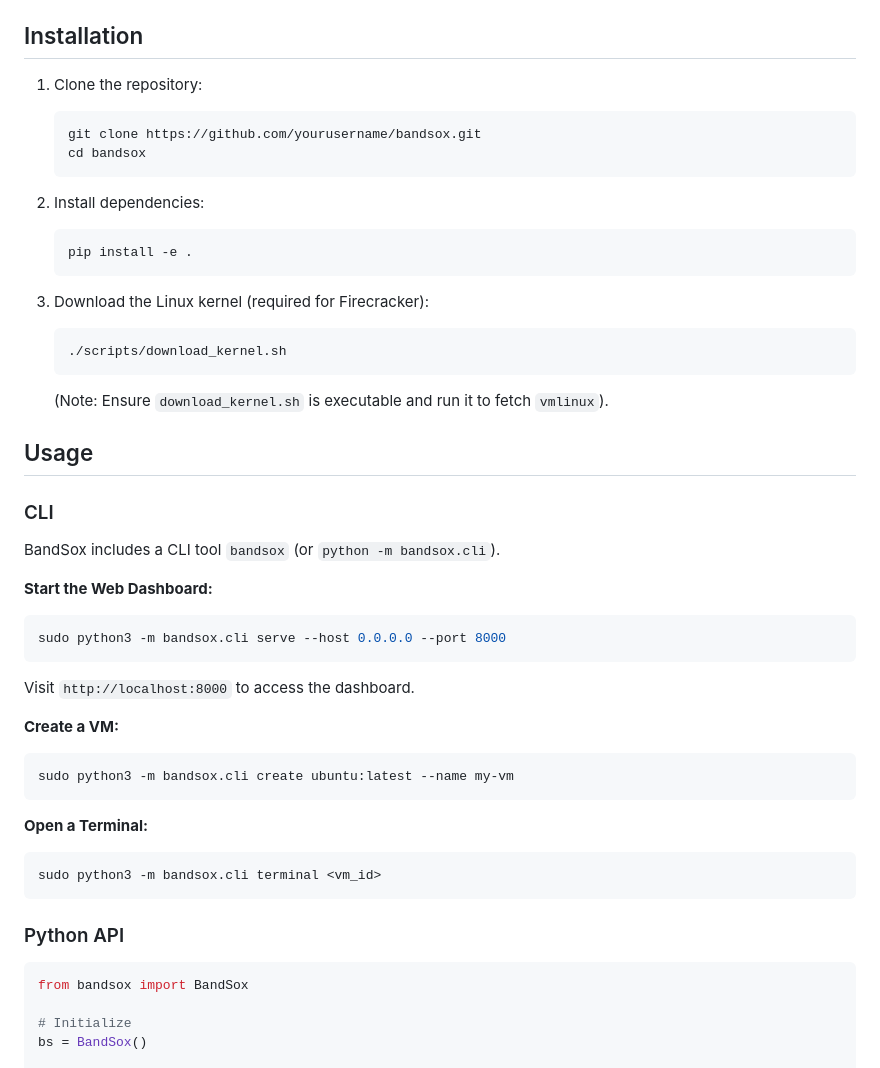
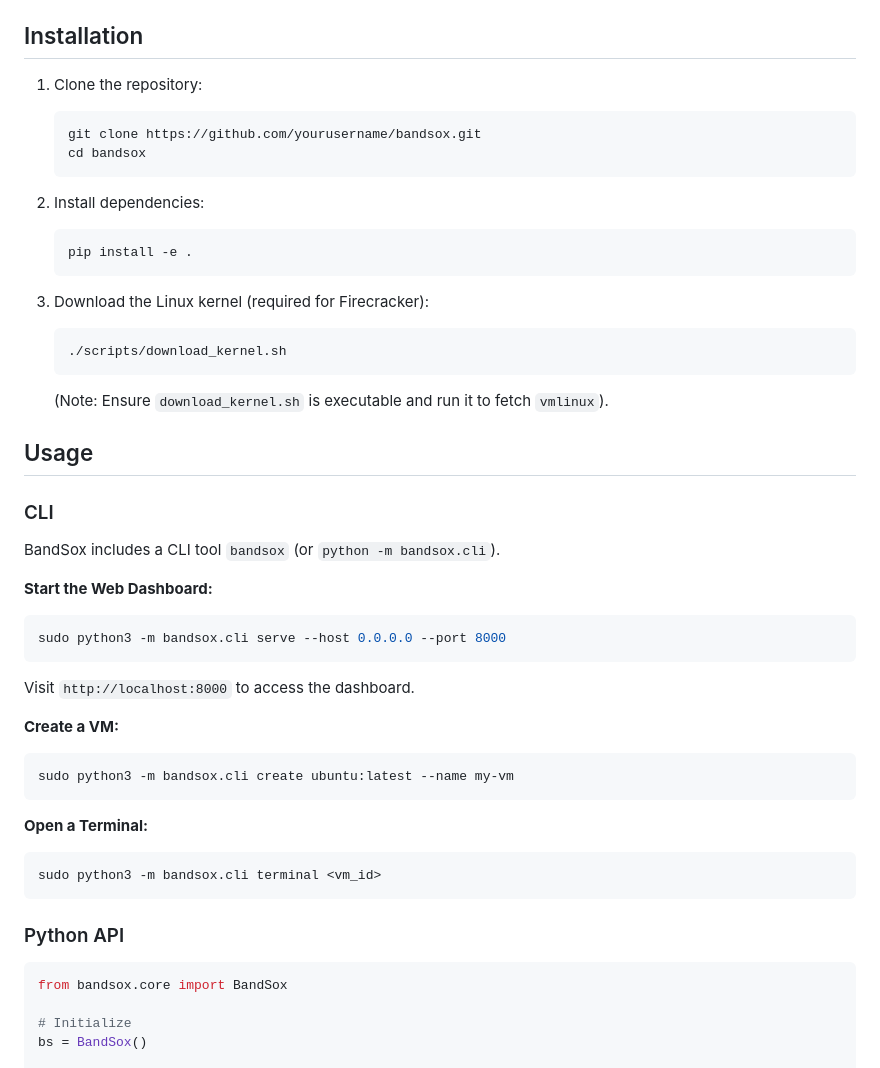
Before and after one commit to HACKE-RC/Bandsox, a Markdown page: README.md, the part around the change printed below. Drawn GitHub-style.

````diff
--- a/README.md
+++ b/README.md
@@ -22,21 +22,25 @@ BandSox is a fast, lightweight Python library and CLI for managing Firecracker m
 
 ## Installation
 
-1.  Clone the repository:
+1. Clone the repository:
+
     ```bash
     git clone https://github.com/yourusername/bandsox.git
     cd bandsox
     ```
 
-2.  Install dependencies:
+2. Install dependencies:
+
     ```bash
     pip install -e .
     ```
 
-3.  Download the Linux kernel (required for Firecracker):
+3. Download the Linux kernel (required for Firecracker):
+
     ```bash
     ./scripts/download_kernel.sh
     ```
+
     (Note: Ensure `download_kernel.sh` is executable and run it to fetch `vmlinux`).
 
 ## Usage
@@ -46,17 +50,21 @@ BandSox is a fast, lightweight Python library and CLI for managing Firecracker m
 BandSox includes a CLI tool `bandsox` (or `python -m bandsox.cli`).
 
 **Start the Web Dashboard:**
+
 ```bash
 sudo python3 -m bandsox.cli serve --host 0.0.0.0 --port 8000
 ```
+
 Visit `http://localhost:8000` to access the dashboard.
 
 **Create a VM:**
+
 ```bash
 sudo python3 -m bandsox.cli create ubuntu:latest --name my-vm
 ```
 
 **Open a Terminal:**
+
 ```bash
 sudo python3 -m bandsox.cli terminal <vm_id>
 ```
@@ -64,7 +72,7 @@ sudo python3 -m bandsox.cli terminal <vm_id>
 ### Python API
 
 ```python
-from bandsox import BandSox
+from bandsox.core import BandSox
 
 # Initialize
 bs = BandSox()
````
Also changed, not shown: other parts of README.md (+3 -0 lines), API_DOCUMENTATION.md (+2 -2 lines).
